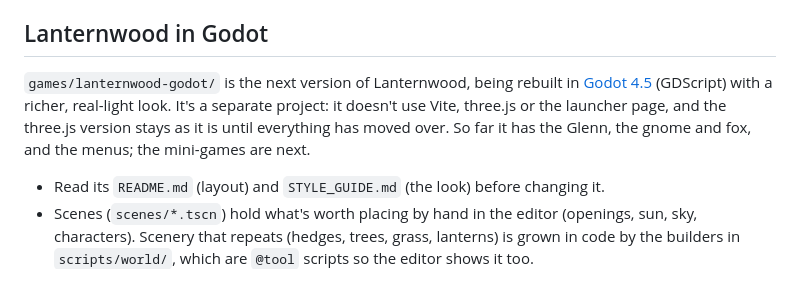
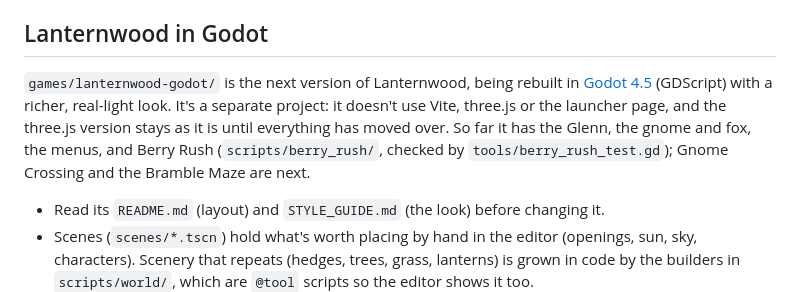
Before and after one commit to cgrisetti/Video-Games, a Markdown page: CLAUDE.md, the part around the change. Rendered like a GitHub page.

Commit message:
CLAUDE.md: the Godot Lanternwood now has Berry Rush
Co-Authored-By: Claude Opus 5.5 <noreply@anthropic.com>

```diff
--- a/CLAUDE.md
+++ b/CLAUDE.md
@@ -17,7 +17,7 @@ A playground for building small 3D browser games together by prompting Claude. T
 
 ## Lanternwood in Godot
 
-`games/lanternwood-godot/` is the next version of Lanternwood, being rebuilt in [Godot 4.5](https://docs.godotengine.org/en/stable/) (GDScript) with a richer, real-light look. It's a separate project: it doesn't use Vite, three.js or the launcher page, and the three.js version stays as it is until everything has moved over. So far it has the Glenn, the gnome and fox, and the menus; the mini-games are next.
+`games/lanternwood-godot/` is the next version of Lanternwood, being rebuilt in [Godot 4.5](https://docs.godotengine.org/en/stable/) (GDScript) with a richer, real-light look. It's a separate project: it doesn't use Vite, three.js or the launcher page, and the three.js version stays as it is until everything has moved over. So far it has the Glenn, the gnome and fox, the menus, and Berry Rush (`scripts/berry_rush/`, checked by `tools/berry_rush_test.gd`); Gnome Crossing and the Bramble Maze are next.
 
 - Read its `README.md` (layout) and `STYLE_GUIDE.md` (the look) before changing it.
 - Scenes (`scenes/*.tscn`) hold what's worth placing by hand in the editor (openings, sun, sky, characters). Scenery that repeats (hedges, trees, grass, lanterns) is grown in code by the builders in `scripts/world/`, which are `@tool` scripts so the editor shows it too.
```
